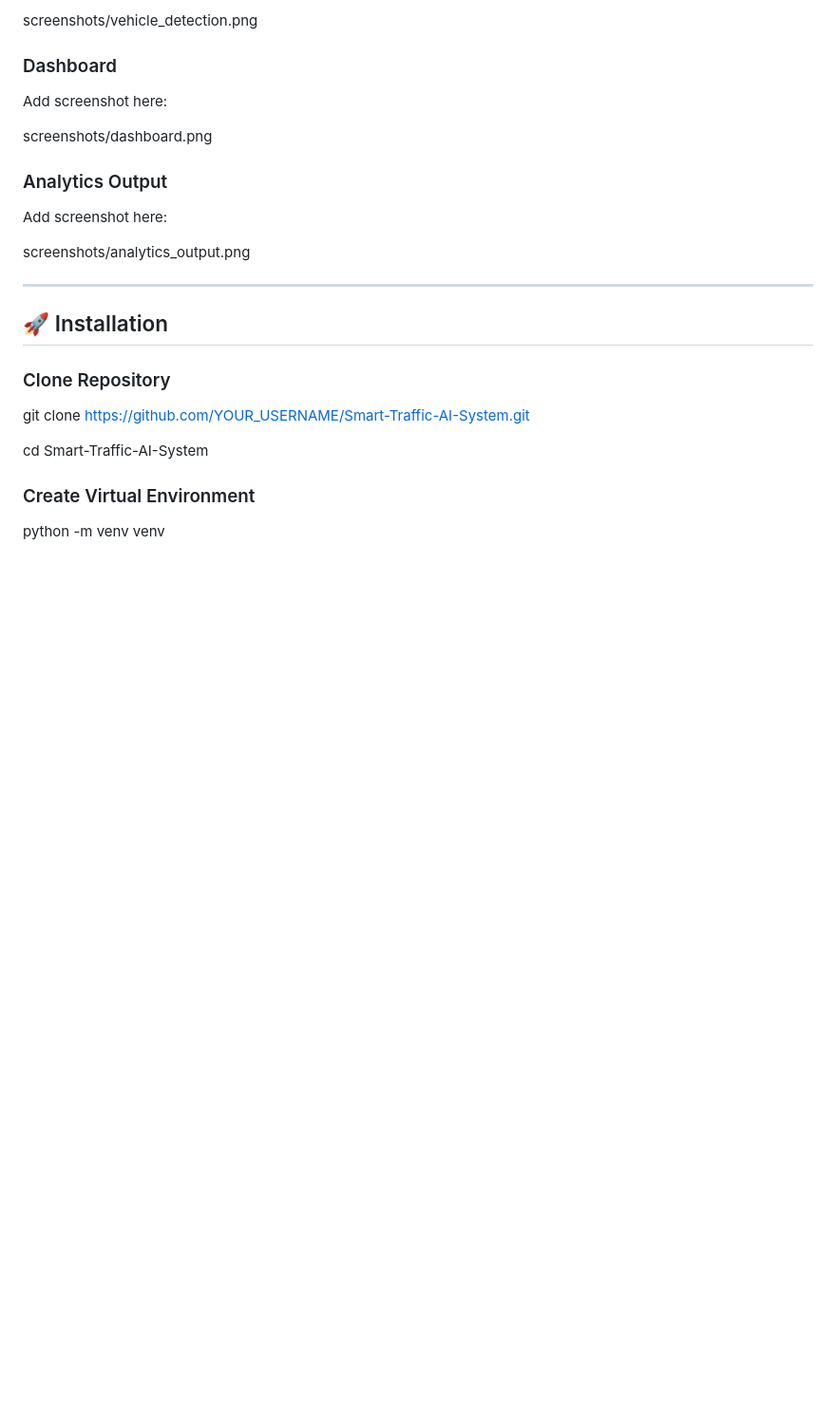
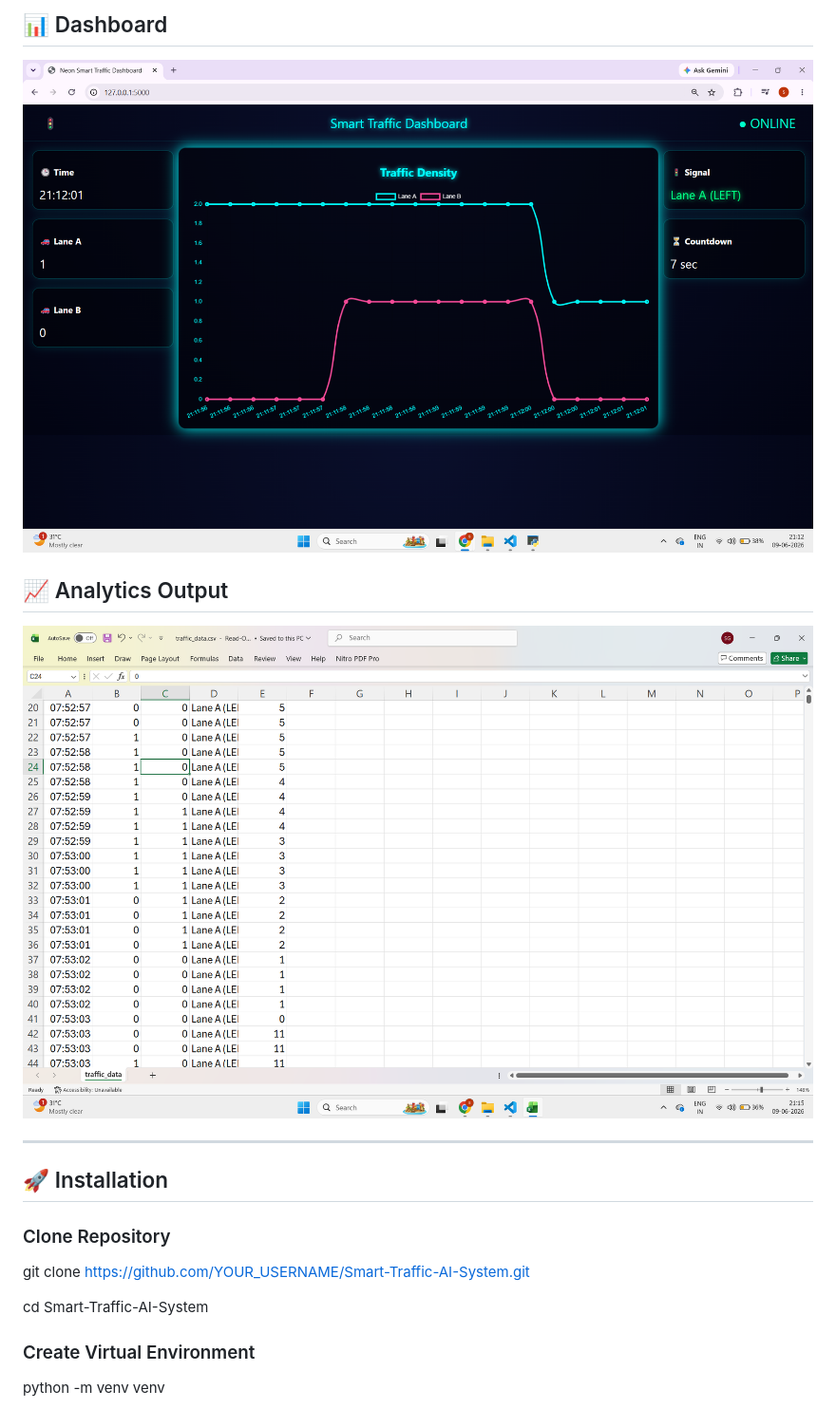
Before and after one commit to shreyashmgawade25-beepppp/Smart-Traffic-AI-System, a Markdown page: README.md, the part around one of its changes. Shown at 95% size. Rendered like a GitHub page; blank space fills up the shorter version.

Commit message:
Add screenshots to README

```diff
--- a/README.md
+++ b/README.md
@@ -111,17 +111,11 @@ Add screenshot here:
 
-screenshots/vehicle_detection.png
+## 📊 Dashboard
 
-### Dashboard
+![Dashboard](screenshots/dashboard.png)
 
-Add screenshot here:
+## 📈 Analytics Output
 
-screenshots/dashboard.png
-
-### Analytics Output
-
-Add screenshot here:
-
-screenshots/analytics_output.png
+![Analytics Output](screenshots/analytics_output.png)
 
 ---
 
```
Also changed, not shown: other parts of README.md (+2 -2 lines).
